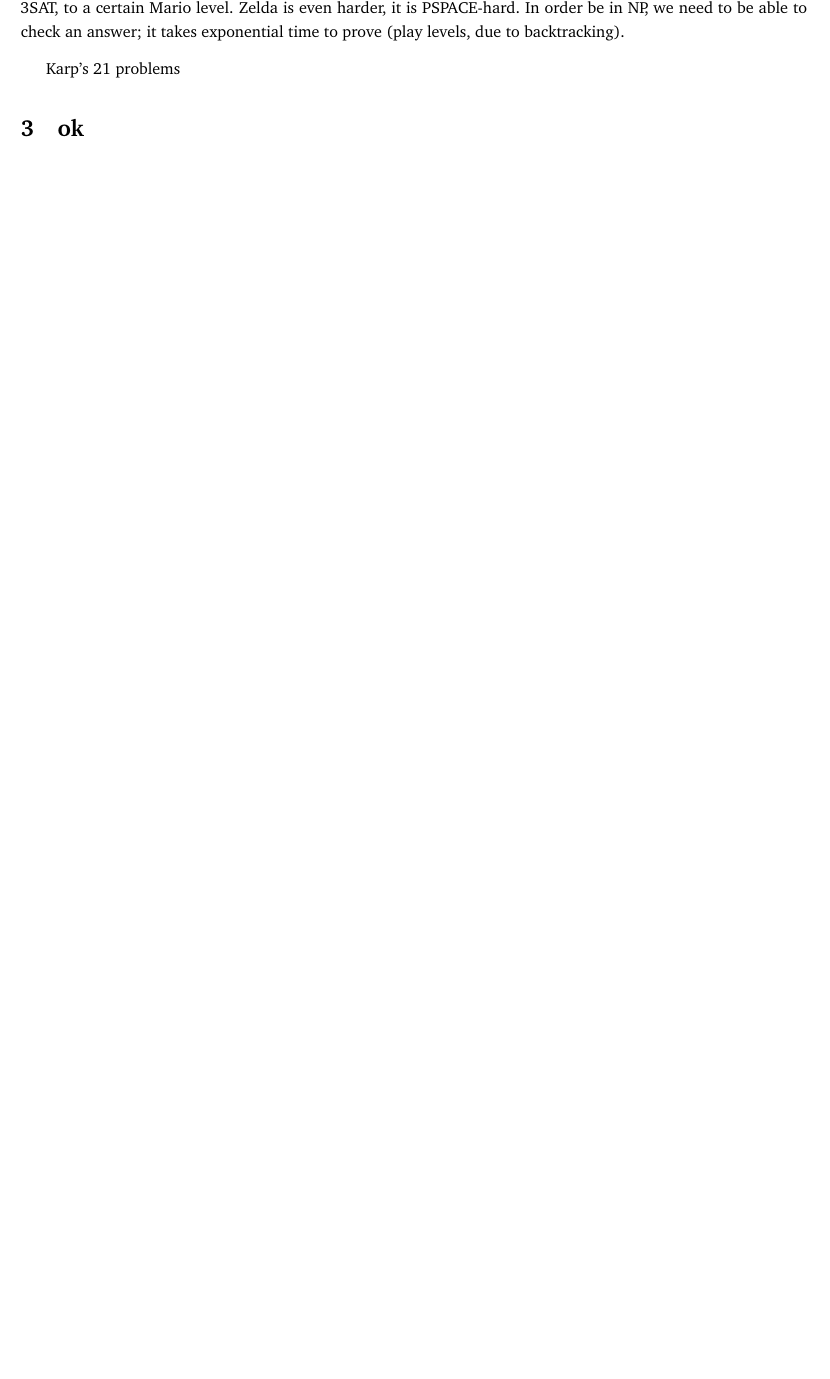
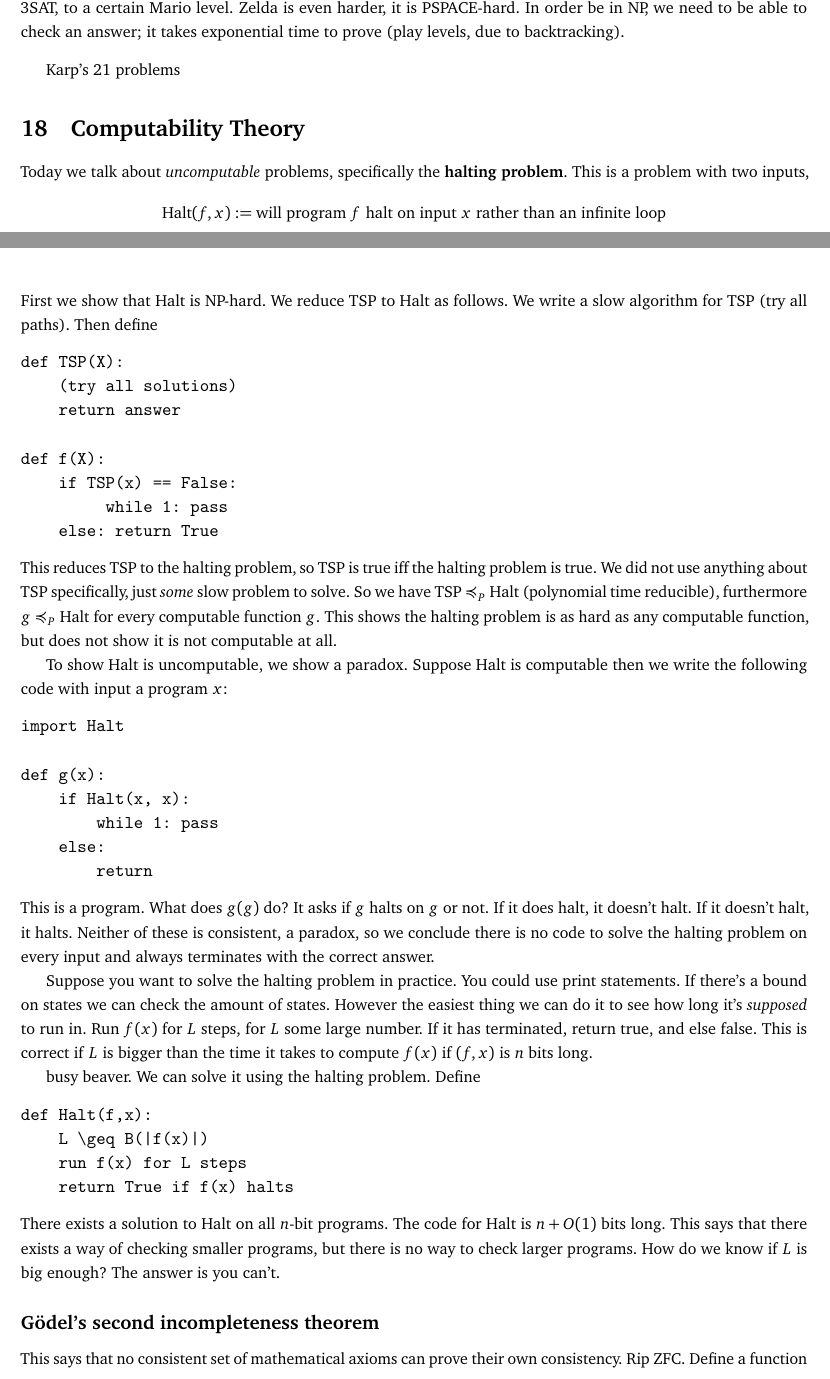
Before and after one commit to simonxiang1/math_notes, a LaTeX document (sophomore_year/complexity_algo/master_notes.tex, which reads sophomore_year/complexity_algo/5_02.tex): part of page 3 of 3 before the commit and two parts of pages 18 and 19 of 20 after it, the two joined at a grey line, cut so that both start at the same text, the shorter picture padded with empty space. Compiled offline with pdfLaTeX.

Commit message:
computability, add old notes back in

```diff
--- a/sophomore_year/complexity_algo/5_02.tex
+++ b/sophomore_year/complexity_algo/5_02.tex
@@ -1 +1,46 @@
-\section{ok}
+\section{Computability Theory}
+Today we talk about \emph{uncomputable} problems, specifically the \textbf{halting problem}.  This is a problem with two inputs, \[
+    \mathrm{Halt}(f,x):= \text{will program} \ f \ \text{halt on input} \ x \ \text{rather than an infinite loop}
+\] First we show that $\mathrm{Halt}$ is NP-hard. We reduce TSP to  Halt as follows. We write a slow algorithm for TSP (try all paths). Then define
+\begin{verbatim}
+def TSP(X):
+    (try all solutions)
+    return answer
+
+def f(X):
+    if TSP(x) == False:
+         while 1: pass
+    else: return True
+\end{verbatim}
+This reduces TSP to the halting problem, so TSP is true iff the halting problem is true. We did not use anything about TSP specifically, just \emph{some} slow problem to solve. So we have TSP $\preccurlyeq_P$ Halt (polynomial time reducible),  furthermore $g \preccurlyeq_P$ Halt for every computable function  $g$. This shows the halting problem is as hard as any computable function, but does not show it is not computable at all.
+
+To show Halt is uncomputable, we show a paradox. Suppose Halt is computable then we write the following code with input a program $x$:
+\begin{verbatim}
+import Halt
+
+def g(x):
+    if Halt(x, x):
+        while 1: pass
+    else:
+        return
+\end{verbatim}
+This is a program. What does $g(g)$ do? It asks if $g$ halts on $g$ or not. If it does halt, it doesn't halt. If it doesn't halt, it halts. Neither of these is consistent, a paradox, so we conclude there is no code to solve the halting problem on every input and always terminates with the correct answer.
+
+Suppose you want to solve the halting problem in practice. You could use print statements. If there's a bound on states we can check the amount of states. However the easiest thing we can do it to see how long it's \emph{supposed} to run in. Run $f(x)$ for $L$ steps, for $L$ some large number. If it has terminated, return true, and else false. This is correct if $L$ is bigger than the time it takes to compute $f(x)$ if $(f,x)$ is $n$ bits long.
+
+busy beaver. We can solve it using the halting problem. Define
+\begin{verbatim}
+def Halt(f,x):
+    L \geq B(|f(x)|)
+    run f(x) for L steps
+    return True if f(x) halts
+\end{verbatim}There exists a solution to Halt on all $n$-bit programs. The code for Halt is $n+O(1)$ bits long. This says that there exists a way of checking smaller programs, but there is no way to check larger programs. How do we know if $L$ is big enough? The answer is you can't.
+
+\subsection*{G\"odel's second incompleteness theorem}
+This says that no consistent set of mathematical axioms can prove their own consistency. Rip ZFC. Define a function
+\begin{verbatim}
+def FindContradictionInZFC()
+    for s in {0,1}^*
+        check if S is valid ZFC proof that True = False
+        if so, return s
+\end{verbatim}
```
Also changed, not shown: sophomore_year/complexity_algo/master_notes.tex (+15 -15 lines), sophomore_year/complexity_algo/master_notes.pdf, sophomore_year/complexity_algo/5_02.tex (18 more changed lines).
